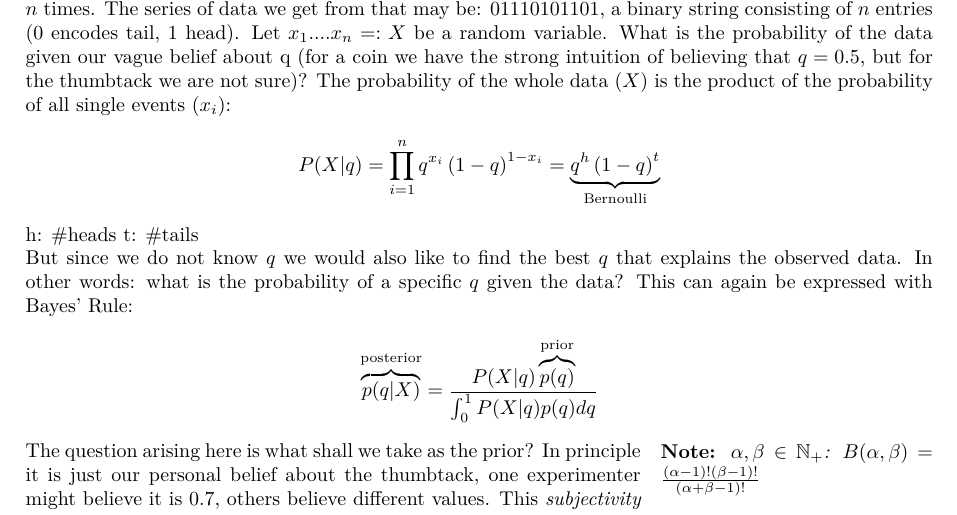
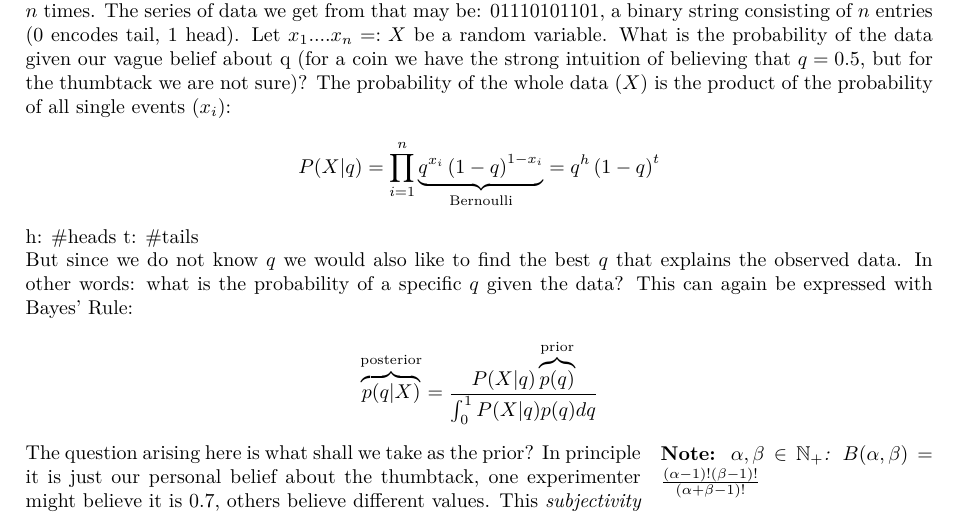
Before and after one commit to AndreaSuckro/PMPC, a LaTeX document (Script/Notes.tex, which reads Script/chapters/2014-05-26.tex): part of page 38 of 47, cut so that both start at the same text. Compiled offline with pdfLaTeX.

Commit message:
changed a label

```diff
--- a/Script/chapters/2014-05-26.tex
+++ b/Script/chapters/2014-05-26.tex
@@ -3,7 +3,7 @@
 \subsection{Bayesian Inference for Thumbtacks}
 We return to the example from the first lecture (see page \pageref{example:Thumbtack Toss}). Let us imagine we have thrown a thumbtack $n$ times. The series of data we get from that may be: 01110101101, a binary string consisting of $n$ entries (0 encodes tail, 1 head). Let $x_1....x_n =: X$ be a random variable. What is the probability of the data given our vague belief about q (for a coin we have the strong intuition of believing that $q=0.5$, but for the thumbtack we are not sure)? The probability of the whole data ($X$) is the product of the probability of all single events ($x_i$):
 \begin{align*}
-P(X|q) = \prod\limits_{i=1}^n{q^{x_i}\left(1-q\right)^{1-x_i}}=\underbrace{q^h\left(1-q\right)^t}_\text{Bernoulli}
+P(X|q) = \prod\limits_{i=1}^n{\underbrace{q^{x_i}\left(1-q\right)^{1-x_i}}_\text{Bernoulli}}=q^h\left(1-q\right)^t
 \end{align*}
 h: \#heads
 t: \#tails
```
